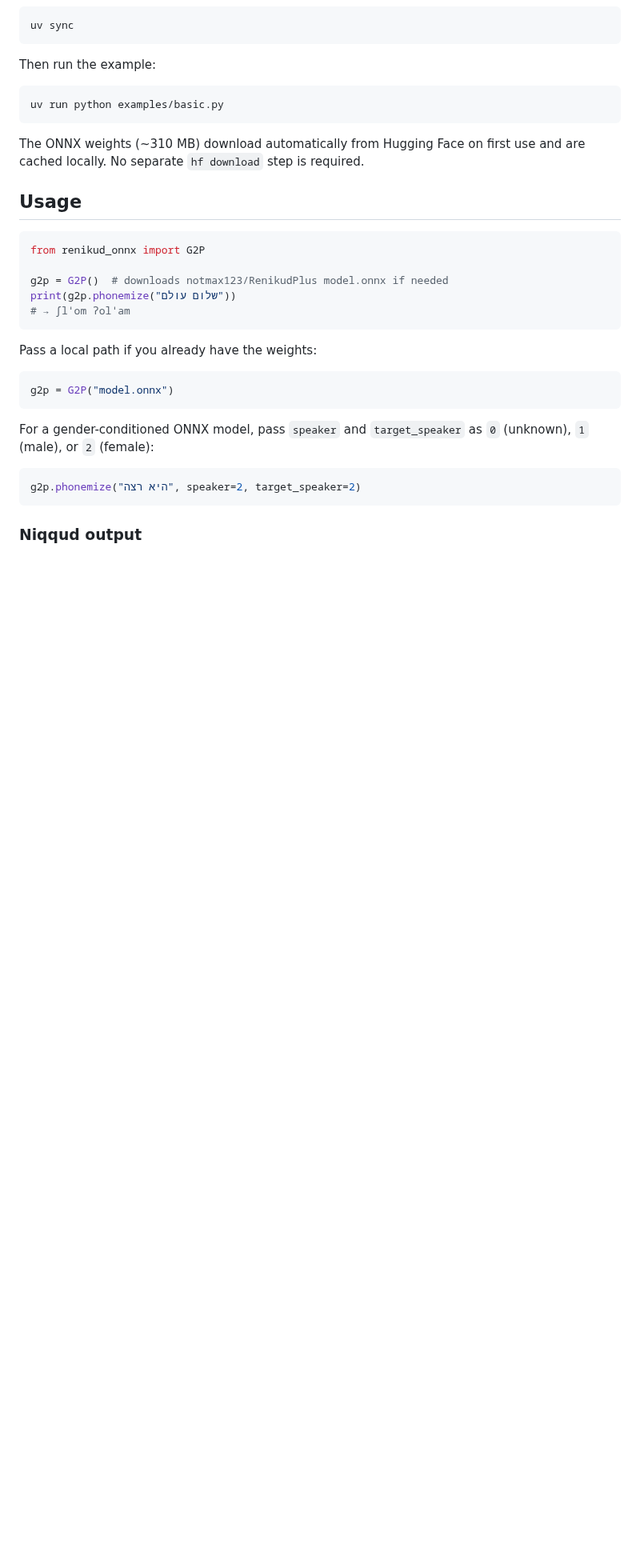
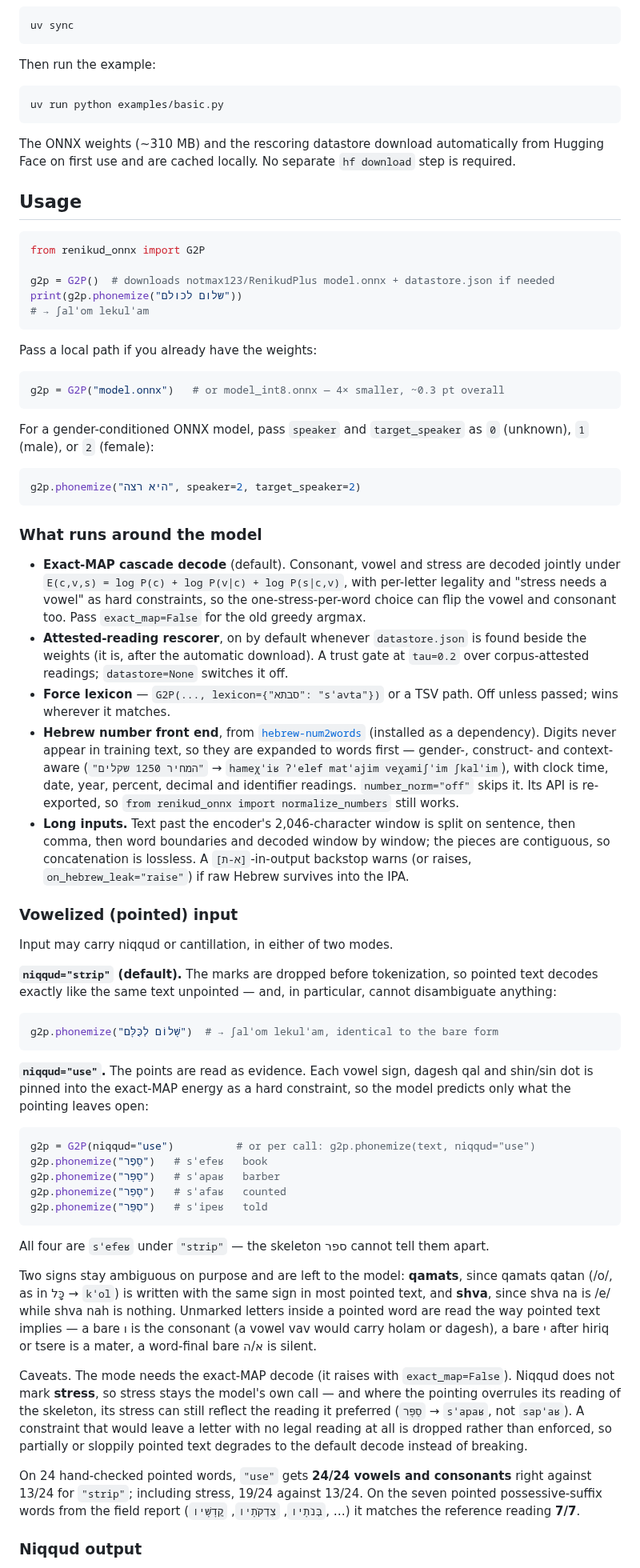
Before and after one commit to maxmelichov/RenikudPlus, a Markdown page: README.md, the part around one of its changes. Shown at 80% size. Rendered like a GitHub page; blank space fills up the shorter version.

````diff
--- a/README.md
+++ b/README.md
@@ -40,23 +56,24 @@ Then run the example:
 uv run python examples/basic.py
 ```
 
-The ONNX weights (~310 MB) download automatically from Hugging Face on first
-use and are cached locally. No separate `hf download` step is required.
+The ONNX weights (~310 MB) and the rescoring datastore download automatically
+from Hugging Face on first use and are cached locally. No separate
+`hf download` step is required.
 
 ## Usage
 
 ```python
 from renikud_onnx import G2P
 
-g2p = G2P()  # downloads notmax123/RenikudPlus model.onnx if needed
-print(g2p.phonemize("שלום עולם"))
-# → ʃlˈom ʔolˈam
+g2p = G2P()  # downloads notmax123/RenikudPlus model.onnx + datastore.json if needed
+print(g2p.phonemize("שלום לכולם"))
+# → ʃalˈom lekulˈam
 ```
 
 Pass a local path if you already have the weights:
 
 ```python
-g2p = G2P("model.onnx")
+g2p = G2P("model.onnx")   # or model_int8.onnx — 4× smaller, ~0.3 pt overall
 ```
 
 For a gender-conditioned ONNX model, pass `speaker` and `target_speaker` as
@@ -66,6 +83,78 @@ For a gender-conditioned ONNX model, pass `speaker` and `target_speaker` as
 g2p.phonemize("היא רצה", speaker=2, target_speaker=2)
 ```
 
+### What runs around the model
+
+- **Exact-MAP cascade decode** (default). Consonant, vowel and stress are
+  decoded jointly under `E(c,v,s) = log P(c) + log P(v|c) + log P(s|c,v)`, with
+  per-letter legality and "stress needs a vowel" as hard constraints, so the
+  one-stress-per-word choice can flip the vowel and consonant too. Pass
+  `exact_map=False` for the old greedy argmax.
+- **Attested-reading rescorer**, on by default whenever `datastore.json` is
+  found beside the weights (it is, after the automatic download). A trust gate
+  at `tau=0.2` over corpus-attested readings; `datastore=None` switches it off.
+- **Force lexicon** — `G2P(..., lexicon={"סבתא": "sˈavta"})` or a TSV path. Off
+  unless passed; wins wherever it matches.
+- **Hebrew number front end**, from
+  [`hebrew-num2words`](https://pypi.org/project/hebrew-num2words/) (installed as
+  a dependency). Digits never appear in training text, so they are expanded to
+  words first — gender-, construct- and context-aware
+  (`"המחיר 1250 שקלים"` → `hameχˈiʁ ʔˈelef matˈajim veχamiʃˈim ʃkalˈim`), with
+  clock time, date, year, percent, decimal and identifier readings.
+  `number_norm="off"` skips it. Its API is re-exported, so
+  `from renikud_onnx import normalize_numbers` still works.
+- **Long inputs.** Text past the encoder's 2,046-character window is split on
+  sentence, then comma, then word boundaries and decoded window by window; the
+  pieces are contiguous, so concatenation is lossless. A `[א-ת]`-in-output
+  backstop warns (or raises, `on_hebrew_leak="raise"`) if raw Hebrew survives
+  into the IPA.
+
+### Vowelized (pointed) input
+
+Input may carry niqqud or cantillation, in either of two modes.
+
+**`niqqud="strip"` (default).** The marks are dropped before tokenization, so
+pointed text decodes exactly like the same text unpointed — and, in particular,
+cannot disambiguate anything:
+
+```python
+g2p.phonemize("שָׁלוֹם לְכֻּלָּם")  # → ʃalˈom lekulˈam, identical to the bare form
+```
+
+**`niqqud="use"`.** The points are read as evidence. Each vowel sign, dagesh qal
+and shin/sin dot is pinned into the exact-MAP energy as a hard constraint, so
+the model predicts only what the pointing leaves open:
+
+```python
+g2p = G2P(niqqud="use")          # or per call: g2p.phonemize(text, niqqud="use")
+g2p.phonemize("סֵפֶר")   # sˈefeʁ   book
+g2p.phonemize("סַפָּר")   # sˈapaʁ   barber
+g2p.phonemize("סָפַר")   # sˈafaʁ   counted
+g2p.phonemize("סִפֵּר")   # sˈipeʁ   told
+```
+
+All four are `sˈefeʁ` under `"strip"` — the skeleton ספר cannot tell them apart.
+
+Two signs stay ambiguous on purpose and are left to the model: **qamats**, since
+qamats qatan (/o/, as in כָּל → `kˈol`) is written with the same sign in most
+pointed text, and **shva**, since shva na is /e/ while shva nah is nothing.
+Unmarked letters inside a pointed word are read the way pointed text implies —
+a bare ו is the consonant (a vowel vav would carry holam or dagesh), a bare י
+after hiriq or tsere is a mater, a word-final bare א/ה is silent.
+
+Caveats. The mode needs the exact-MAP decode (it raises with `exact_map=False`).
+Niqqud does not mark **stress**, so stress stays the model's own call — and where
+the pointing overrules its reading of the skeleton, its stress can still reflect
+the reading it preferred (`סַפָּר` → `sˈapaʁ`, not `sapˈaʁ`). A constraint that
+would leave a letter with no legal reading at all is dropped rather than
+enforced, so partially or sloppily pointed text degrades to the default decode
+instead of breaking.
+
+On 24 hand-checked pointed words, `"use"` gets **24/24 vowels and consonants**
+right against 13/24 for `"strip"`; including stress, 19/24 against 13/24. On the
+seven pointed possessive-suffix words from the field report (`בְּנֹתָיו`,
+`צִדְקֹתָיו`, `קֳדָשָׁיו`, …) it matches the reference reading **7/7**.
+
 ### Niqqud output
 
 `vocalize` renders the same predictions as pointed Hebrew (niqqud) instead of
````
Also changed, not shown: other parts of README.md (+22 -5 lines), CHANGELOG.md (added, +62 -0 lines), assets/bar_plot_comparison.jpeg (deleted), assets/bar_plot_comparison.png (added), 4 other files.
